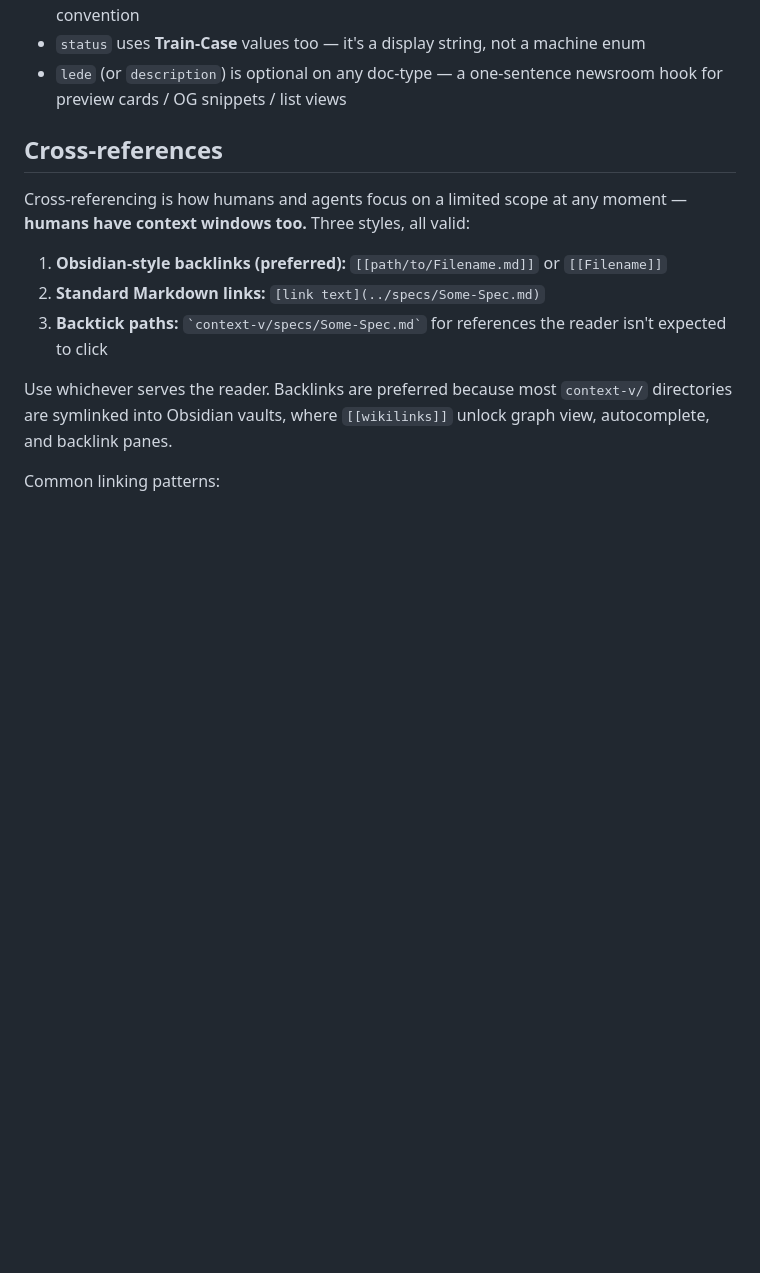
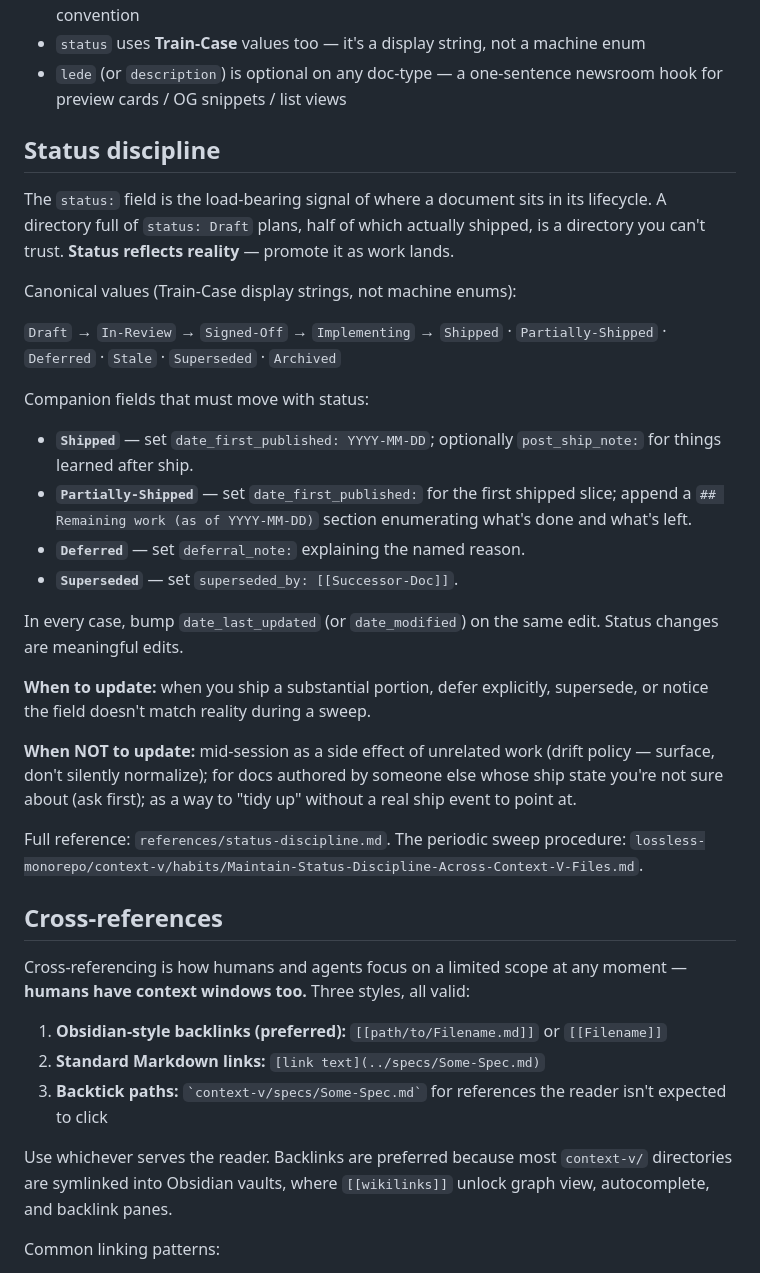
Before and after one commit to lossless-group/lossless-agent-skills, a Markdown page: context-vigilance/SKILL.md, the part around the change. Drawn GitHub-style; blank space fills up the shorter version.

```diff
--- a/context-vigilance/SKILL.md
+++ b/context-vigilance/SKILL.md
@@ -79,6 +79,29 @@ Key conventions (full details in `references/frontmatter-spec.md`):
 - `tags` use **Train-Case** values (e.g., `Markdown-Rendering`, `Issue-Resolution`) — Obsidian convention
 - `status` uses **Train-Case** values too — it's a display string, not a machine enum
 - `lede` (or `description`) is optional on any doc-type — a one-sentence newsroom hook for preview cards / OG snippets / list views
+
+## Status discipline
+
+The `status:` field is the load-bearing signal of where a document sits in its lifecycle. A directory full of `status: Draft` plans, half of which actually shipped, is a directory you can't trust. **Status reflects reality** — promote it as work lands.
+
+Canonical values (Train-Case display strings, not machine enums):
+
+`Draft` → `In-Review` → `Signed-Off` → `Implementing` → `Shipped` · `Partially-Shipped` · `Deferred` · `Stale` · `Superseded` · `Archived`
+
+Companion fields that must move with status:
+
+- **`Shipped`** — set `date_first_published: YYYY-MM-DD`; optionally `post_ship_note:` for things learned after ship.
+- **`Partially-Shipped`** — set `date_first_published:` for the first shipped slice; append a `## Remaining work (as of YYYY-MM-DD)` section enumerating what's done and what's left.
+- **`Deferred`** — set `deferral_note:` explaining the named reason.
+- **`Superseded`** — set `superseded_by: [[Successor-Doc]]`.
+
+In every case, bump `date_last_updated` (or `date_modified`) on the same edit. Status changes are meaningful edits.
+
+**When to update:** when you ship a substantial portion, defer explicitly, supersede, or notice the field doesn't match reality during a sweep.
+
+**When NOT to update:** mid-session as a side effect of unrelated work (drift policy — surface, don't silently normalize); for docs authored by someone else whose ship state you're not sure about (ask first); as a way to "tidy up" without a real ship event to point at.
+
+Full reference: `references/status-discipline.md`. The periodic sweep procedure: `lossless-monorepo/context-v/habits/Maintain-Status-Discipline-Across-Context-V-Files.md`.
 
 ## Cross-references
 
```
Also changed, not shown: context-vigilance/references/frontmatter-spec.md (+4 -1 lines), context-vigilance/references/status-discipline.md (added, +132 -0 lines).
